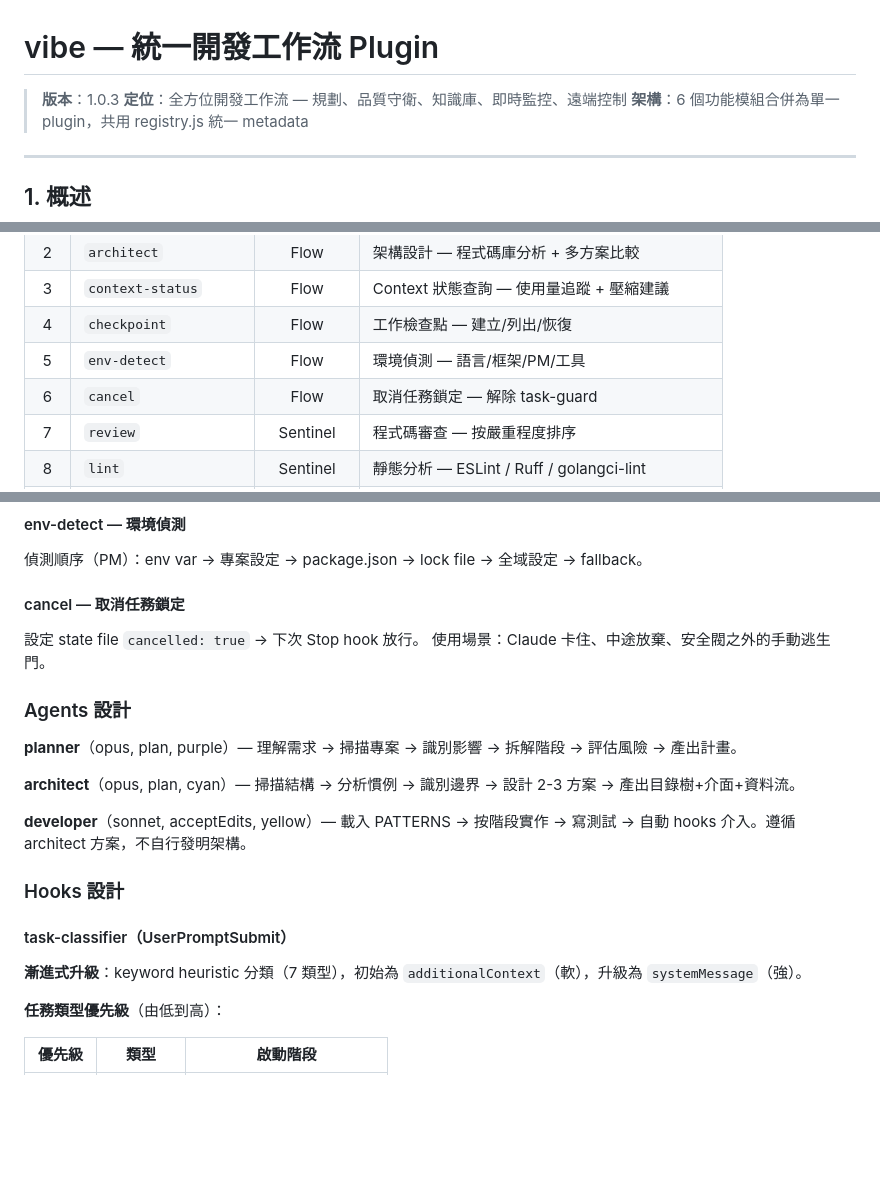
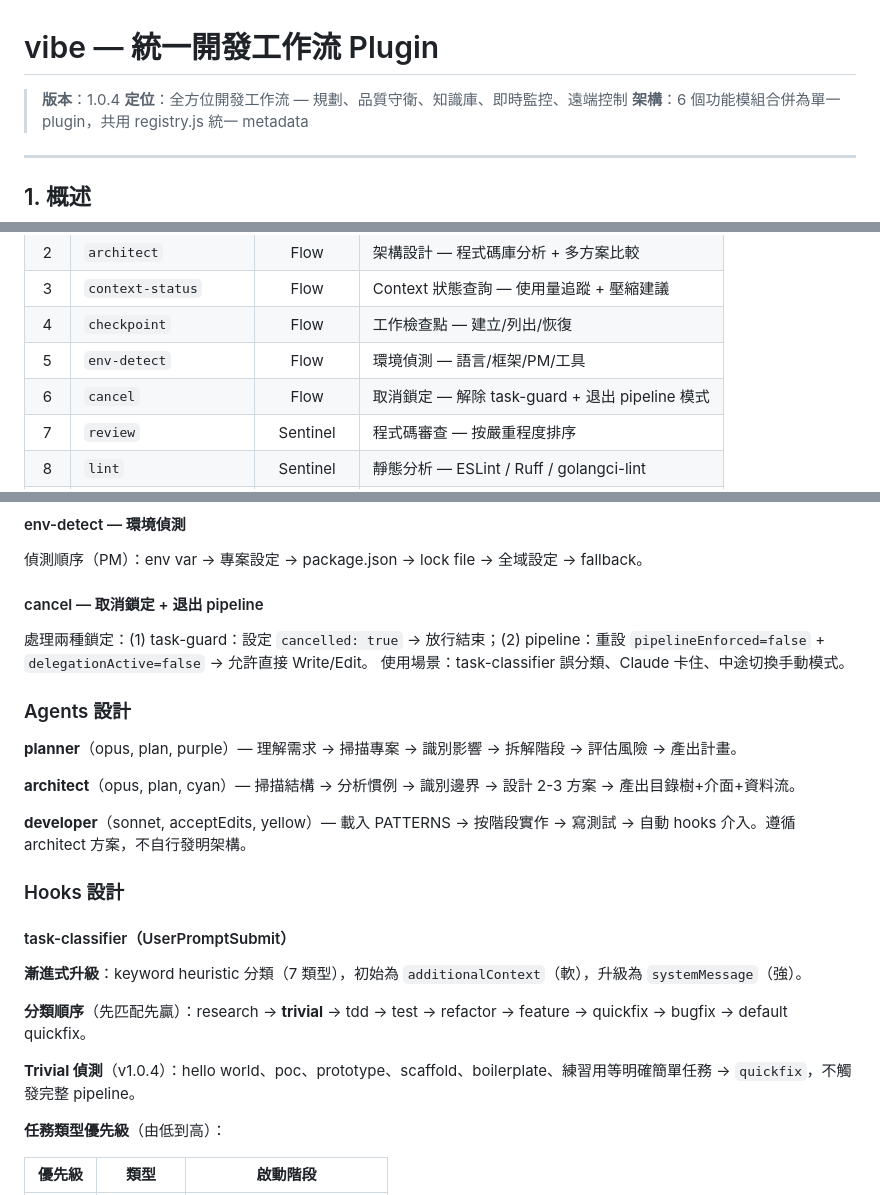
Before and after one commit to ryu111/vibe, a Markdown page: docs/ref/vibe.md, 3 parts joined by grey strips. GitHub-like rendering; blank space fills up the shorter version.

Commit message:
文檔：同步 v1.0.4 — trivial 偵測 + cancel 擴展 + check-console-log 排除更新至全部文件
Co-Authored-By: Claude Opus 4.6 <noreply@anthropic.com>

```diff
--- a/docs/ref/vibe.md
+++ b/docs/ref/vibe.md
@@ -1,6 +1,6 @@
 # vibe — 統一開發工作流 Plugin
 
-> **版本**：1.0.3
+> **版本**：1.0.4
 > **定位**：全方位開發工作流 — 規劃、品質守衛、知識庫、即時監控、遠端控制
 > **架構**：6 個功能模組合併為單一 plugin，共用 registry.js 統一 metadata
 
@@ -48,7 +48,7 @@ vibe 是 Vibe marketplace 的核心 plugin，合併了 6 個功能模組：
 | 3 | `context-status` | Flow | Context 狀態查詢 — 使用量追蹤 + 壓縮建議 |
 | 4 | `checkpoint` | Flow | 工作檢查點 — 建立/列出/恢復 |
 | 5 | `env-detect` | Flow | 環境偵測 — 語言/框架/PM/工具 |
-| 6 | `cancel` | Flow | 取消任務鎖定 — 解除 task-guard |
+| 6 | `cancel` | Flow | 取消鎖定 — 解除 task-guard + 退出 pipeline 模式 |
 | 7 | `review` | Sentinel | 程式碼審查 — 按嚴重程度排序 |
 | 8 | `lint` | Sentinel | 靜態分析 — ESLint / Ruff / golangci-lint |
 | 9 | `format` | Sentinel | 格式化 — Prettier / Ruff format / gofmt |
@@ -194,10 +194,10 @@ PLAN → ARCH → DEV → REVIEW → TEST → QA → E2E → DOCS
 
 偵測順序（PM）：env var → 專案設定 → package.json → lock file → 全域設定 → fallback。
 
-#### cancel — 取消任務鎖定
+#### cancel — 取消鎖定 + 退出 pipeline
 
-設定 state file `cancelled: true` → 下次 Stop hook 放行。
-使用場景：Claude 卡住、中途放棄、安全閥之外的手動逃生門。
+處理兩種鎖定：(1) task-guard：設定 `cancelled: true` → 放行結束；(2) pipeline：重設 `pipelineEnforced=false` + `delegationActive=false` → 允許直接 Write/Edit。
+使用場景：task-classifier 誤分類、Claude 卡住、中途切換手動模式。
 
 ### Agents 設計
 
@@ -212,6 +212,10 @@ PLAN → ARCH → DEV → REVIEW → TEST → QA → E2E → DOCS
 #### task-classifier（UserPromptSubmit）
 
 **漸進式升級**：keyword heuristic 分類（7 類型），初始為 `additionalContext`（軟），升級為 `systemMessage`（強）。
+
+**分類順序**（先匹配先贏）：research → **trivial** → tdd → test → refactor → feature → quickfix → bugfix → default quickfix。
+
+**Trivial 偵測**（v1.0.4）：hello world、poc、prototype、scaffold、boilerplate、練習用等明確簡單任務 → `quickfix`，不觸發完整 pipeline。
 
 **任務類型優先級**（由低到高）：
 
```
Also changed, not shown: other parts of docs/ref/vibe.md (+2 -2 lines), CLAUDE.md (+1 -1 lines).
